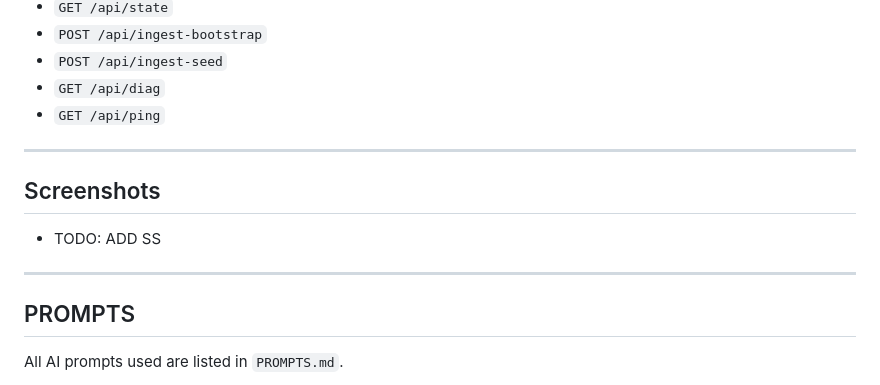
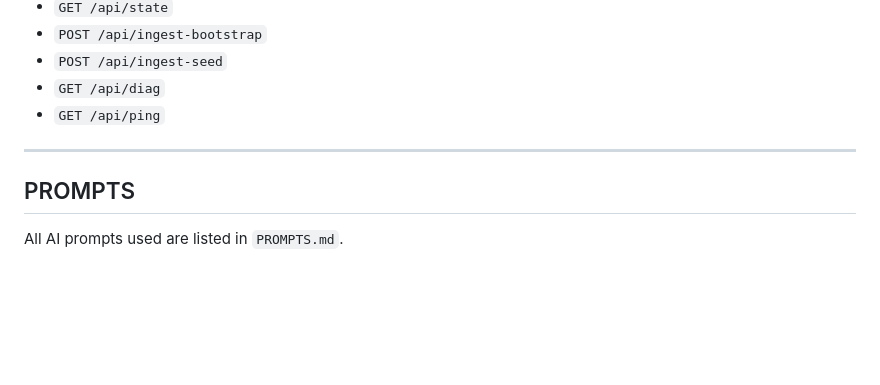
Before and after one commit to preyashyadav/cf_ai_cloudflare_config_assistant, a Markdown page: README.md, the part around one of its changes. GitHub-like rendering; blank space fills up the shorter version.

```diff
--- a/README.md
+++ b/README.md
@@ -163,10 +165,5 @@ Durable Object (via `/api/*`):
 
 ---
 
-## Screenshots
-- TODO: ADD SS
-
----
-
 ## PROMPTS
 All AI prompts used are listed in `PROMPTS.md`.
```
Also changed, not shown: other parts of README.md (+2 -0 lines).
